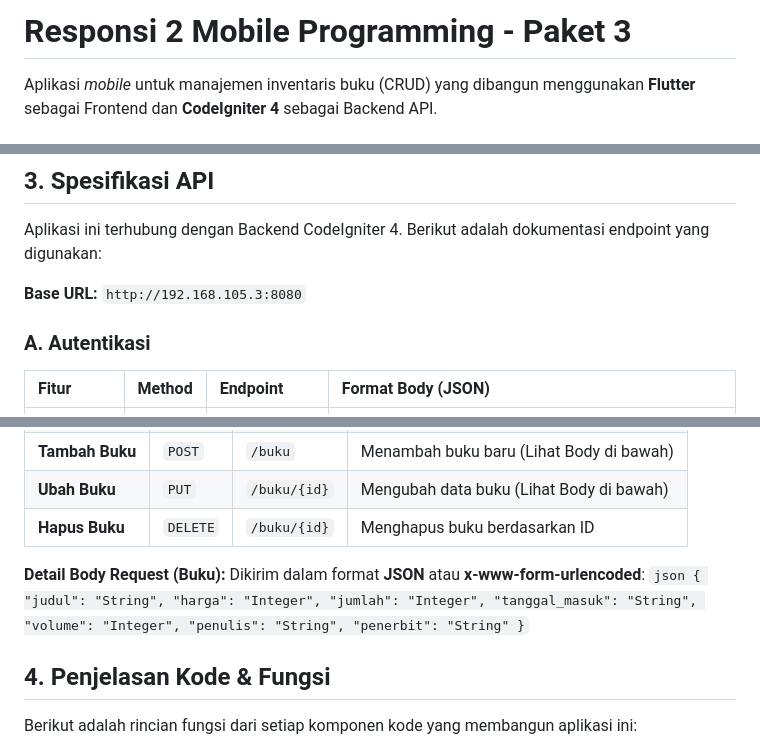
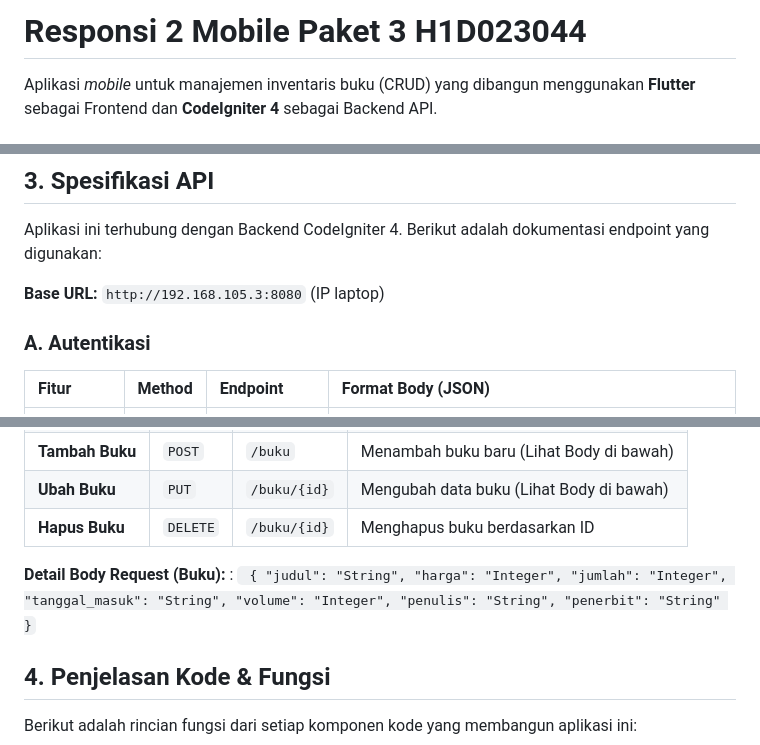
Before and after one commit to sarashiba/Responsi-2-Mobile-Paket-3-H1D023044, a Markdown page: README.md, 3 parts joined by grey strips. Drawn GitHub-style.

````diff
--- a/README.md
+++ b/README.md
@@ -1,4 +1,4 @@
-# Responsi 2 Mobile Programming - Paket 3
+# Responsi 2 Mobile Paket 3 H1D023044
 
 Aplikasi *mobile* untuk manajemen inventaris buku (CRUD) yang dibangun menggunakan **Flutter** sebagai Frontend dan **CodeIgniter 4** sebagai Backend API.
 
@@ -14,7 +14,7 @@ https://github.com/user-attachments/assets/86af0525-5aeb-4555-8af9-eb5dfe987c68
 ## 3. Spesifikasi API
 Aplikasi ini terhubung dengan Backend CodeIgniter 4. Berikut adalah dokumentasi endpoint yang digunakan:
 
-**Base URL:** `http://192.168.105.3:8080`
+**Base URL:** `http://192.168.105.3:8080` (IP laptop)
 
 ### A. Autentikasi
 | Fitur | Method | Endpoint | Format Body (JSON) |
@@ -32,7 +32,7 @@ Aplikasi ini terhubung dengan Backend CodeIgniter 4. Berikut adalah dokumentasi
 | **Hapus Buku** | `DELETE` | `/buku/{id}` | Menghapus buku berdasarkan ID |
 
 **Detail Body Request (Buku):**
-Dikirim dalam format **JSON** atau **x-www-form-urlencoded**: ```json
+: ```
 {
     "judul": "String",
     "harga": "Integer",
````
